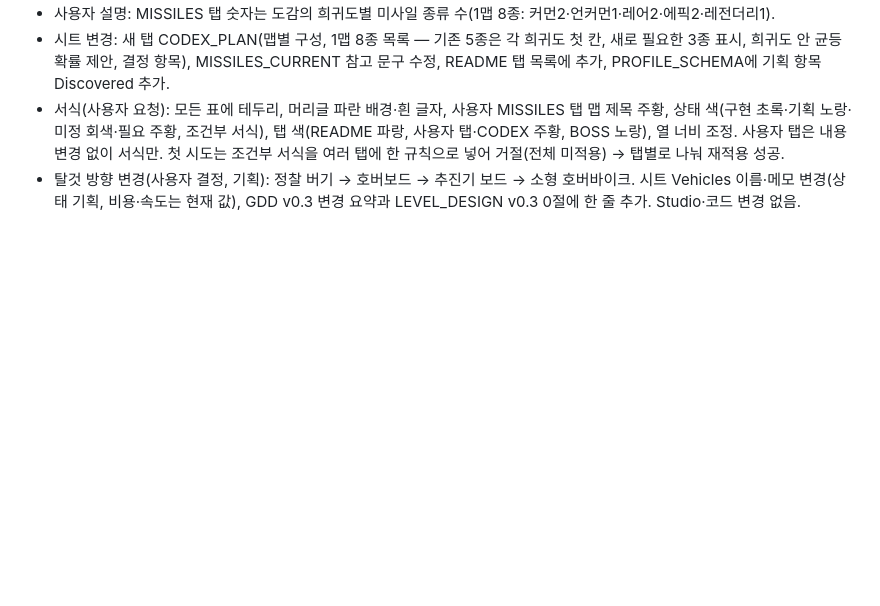
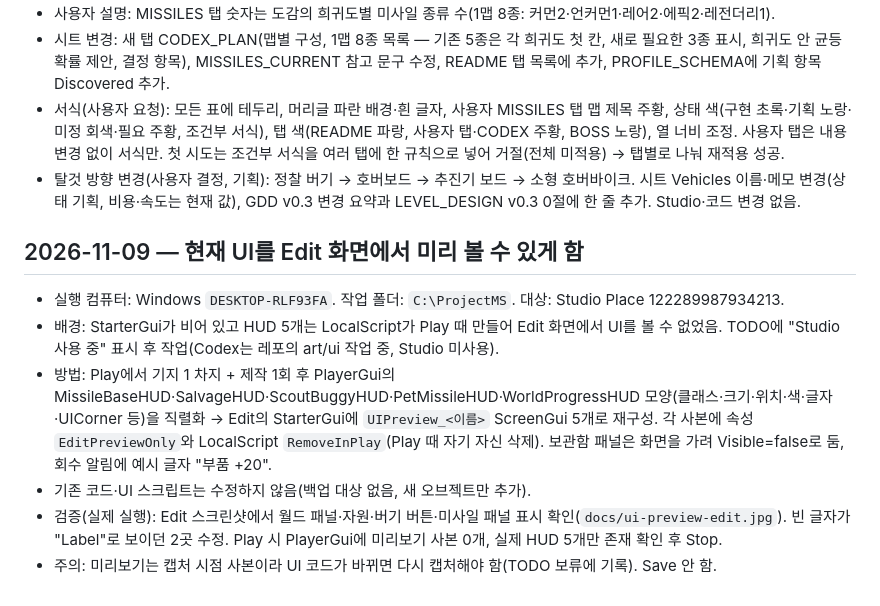
Before and after one commit to Kimdonghyun374/Kimdonghyun374, a Markdown page: HISTORY.md, the part around the change. Drawn GitHub-style; blank space fills up the shorter version.

Commit message:
현재 UI Edit 미리보기 기록 (StarterGui 미리보기 사본, Play 시 자동 삭제)
Co-Authored-By: Claude Opus 5.5 <noreply@anthropic.com>

```diff
--- a/HISTORY.md
+++ b/HISTORY.md
@@ -175,3 +175,11 @@
 - 시트 변경: 새 탭 CODEX_PLAN(맵별 구성, 1맵 8종 목록 — 기존 5종은 각 희귀도 첫 칸, 새로 필요한 3종 표시, 희귀도 안 균등 확률 제안, 결정 항목), MISSILES_CURRENT 참고 문구 수정, README 탭 목록에 추가, PROFILE_SCHEMA에 기획 항목 Discovered 추가.
 - 서식(사용자 요청): 모든 표에 테두리, 머리글 파란 배경·흰 글자, 사용자 MISSILES 탭 맵 제목 주황, 상태 색(구현 초록·기획 노랑·미정 회색·필요 주황, 조건부 서식), 탭 색(README 파랑, 사용자 탭·CODEX 주황, BOSS 노랑), 열 너비 조정. 사용자 탭은 내용 변경 없이 서식만. 첫 시도는 조건부 서식을 여러 탭에 한 규칙으로 넣어 거절(전체 미적용) → 탭별로 나눠 재적용 성공.
 - 탈것 방향 변경(사용자 결정, 기획): 정찰 버기 → 호버보드 → 추진기 보드 → 소형 호버바이크. 시트 Vehicles 이름·메모 변경(상태 기획, 비용·속도는 현재 값), GDD v0.3 변경 요약과 LEVEL_DESIGN v0.3 0절에 한 줄 추가. Studio·코드 변경 없음.
+
+## 2026-11-09 — 현재 UI를 Edit 화면에서 미리 볼 수 있게 함
+- 실행 컴퓨터: Windows `DESKTOP-RLF93FA`. 작업 폴더: `C:\ProjectMS`. 대상: Studio Place 122289987934213.
+- 배경: StarterGui가 비어 있고 HUD 5개는 LocalScript가 Play 때 만들어 Edit 화면에서 UI를 볼 수 없었음. TODO에 "Studio 사용 중" 표시 후 작업(Codex는 레포의 art/ui 작업 중, Studio 미사용).
+- 방법: Play에서 기지 1 차지 + 제작 1회 후 PlayerGui의 MissileBaseHUD·SalvageHUD·ScoutBuggyHUD·PetMissileHUD·WorldProgressHUD 모양(클래스·크기·위치·색·글자·UICorner 등)을 직렬화 → Edit의 StarterGui에 `UIPreview_<이름>` ScreenGui 5개로 재구성. 각 사본에 속성 `EditPreviewOnly`와 LocalScript `RemoveInPlay`(Play 때 자기 자신 삭제). 보관함 패널은 화면을 가려 Visible=false로 둠, 회수 알림에 예시 글자 "부품 +20".
+- 기존 코드·UI 스크립트는 수정하지 않음(백업 대상 없음, 새 오브젝트만 추가).
+- 검증(실제 실행): Edit 스크린샷에서 월드 패널·자원·버기 버튼·미사일 패널 표시 확인(`docs/ui-preview-edit.jpg`). 빈 글자가 "Label"로 보이던 2곳 수정. Play 시 PlayerGui에 미리보기 사본 0개, 실제 HUD 5개만 존재 확인 후 Stop.
+- 주의: 미리보기는 캡처 시점 사본이라 UI 코드가 바뀌면 다시 캡처해야 함(TODO 보류에 기록). Save 안 함.
```
Also changed, not shown: TODO.md (+2 -1 lines), docs/ui-preview-edit.jpg (added).
